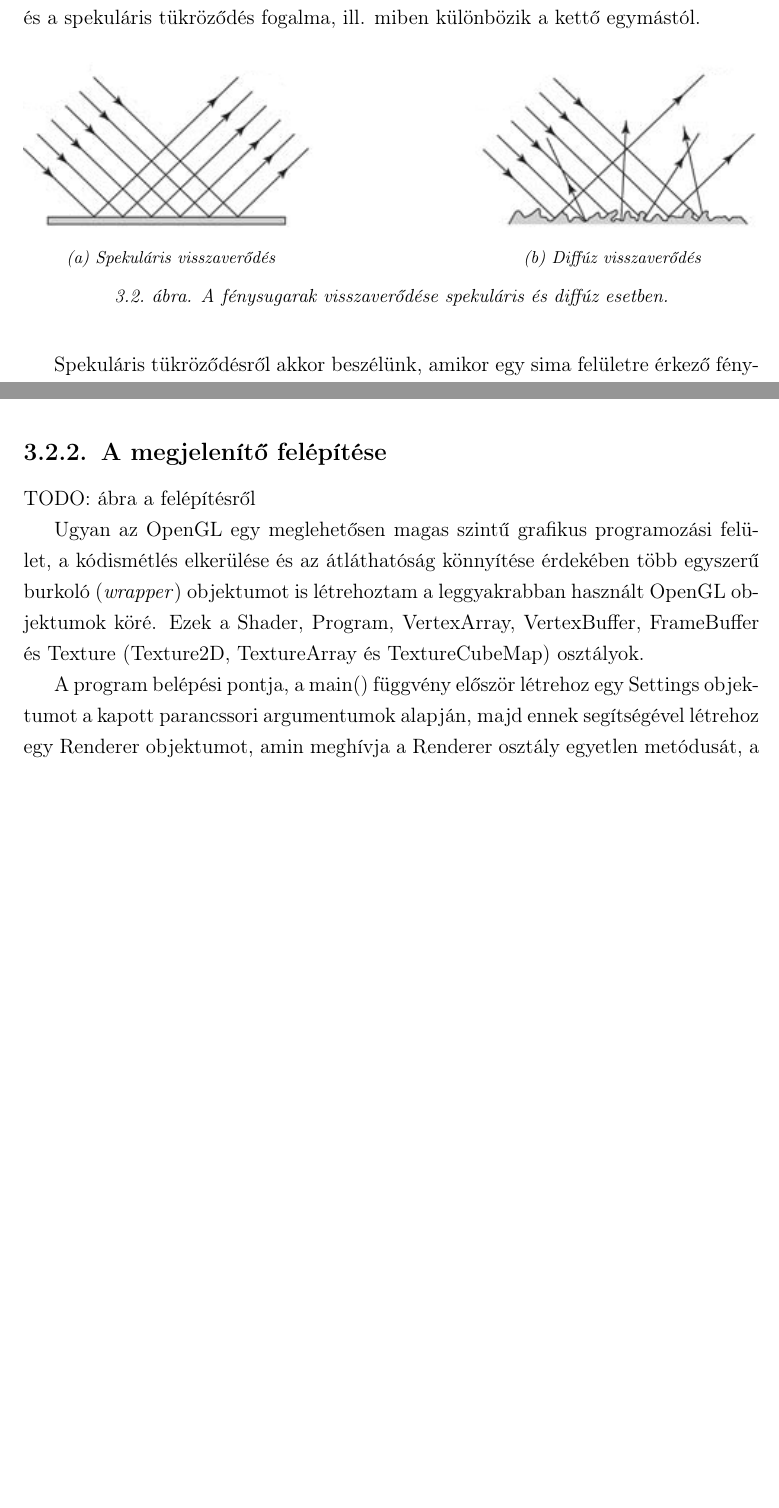
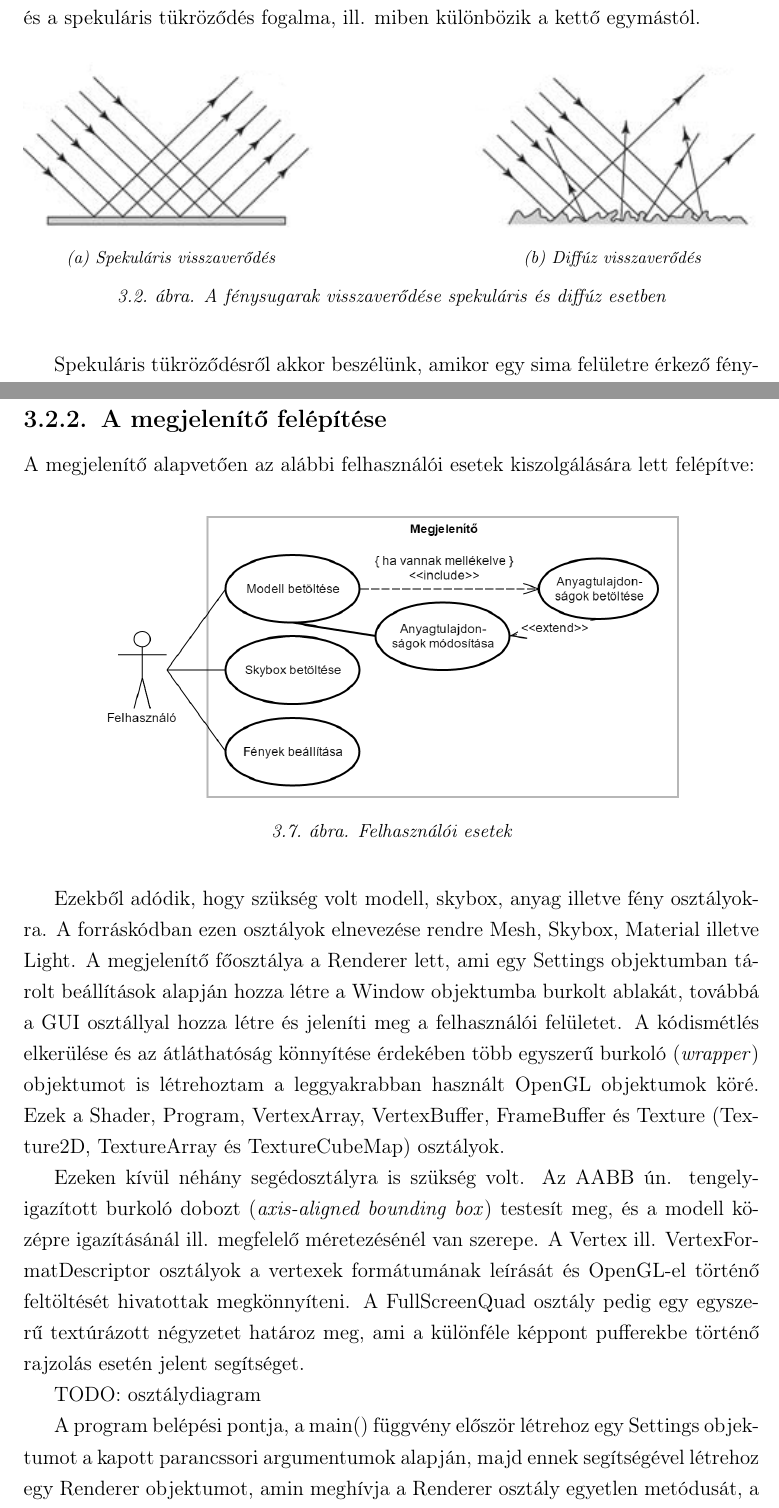
Before and after one commit to yzsolt/szakdolgozat, a LaTeX document (documentation/documentation.tex, which reads documentation/chapters/developer_documentation.tex): two parts of pages 16 and 25 of 46 before the commit and two parts of pages 16 and 26 of 47 after it, joined at a grey line, cut so that both start at the same text, the shorter picture padded with empty space. Compiled offline with pdfLaTeX.

Commit message:
Updated documentation

```diff
--- a/documentation/chapters/developer_documentation.tex
+++ b/documentation/chapters/developer_documentation.tex
@@ -71,7 +71,7 @@ Mielőtt a mikrofelületekkel tovább haladnánk, tisztáznunk kell, mit jelent
         \caption{Diffúz visszaverődés}
     \end{subfigure}
 
-    \caption{A fénysugarak visszaverődése spekuláris és diffúz esetben.}
+    \caption{A fénysugarak visszaverődése spekuláris és diffúz esetben}
 \end{figure}
 
 Spekuláris tükröződésről akkor beszélünk, amikor egy sima felületre érkező fénysugarak mindegyike ugyanabba az irányba halad tovább a visszaverődés után. Diffúz tükröződés akkor történik, amikor egy durva felület különböző irányokba veri vissza, szórja szét a beérkező fénysugarakat. A mikrofelület elmélet segítségével ezt úgy képzelhetjük el, hogy a fénysugarak különböző irányultságú lapkákról verődnek vissza, így értelemszerűen különböző irányokba szóródnak szét.
@@ -342,8 +344,18 @@ Munkám során a fejlesztést megkönnyítendő, és a programozás egyik alapve
 \subsection{A megjelenítő felépítése}
 
-TODO: ábra a felépítésről
+A megjelenítő alapvetően az alábbi felhasználói esetek kiszolgálására lett felépítve:
 
-Ugyan az OpenGL egy meglehetősen magas szintű grafikus programozási felület, a kódismétlés elkerülése és az átláthatóság könnyítése érdekében több egyszerű burkoló (\textit{wrapper}) objektumot is létrehoztam a leggyakrabban használt OpenGL objektumok köré. Ezek a Shader, Program, VertexArray, VertexBuffer, FrameBuffer és Texture (Texture2D, TextureArray és TextureCubeMap) osztályok.
+\begin{figure}[!ht]
+    \centering
+    \includegraphics[width=0.8\textwidth]{images/use_cases.png}
+    \caption{Felhasználói esetek}
+\end{figure}
+
+Ezekből adódik, hogy szükség volt modell, skybox, anyag illetve fény osztályokra. A forráskódban ezen osztályok elnevezése rendre Mesh, Skybox, Material illetve Light. A megjelenítő főosztálya a Renderer lett, ami egy Settings objektumban tárolt beállítások alapján hozza létre a Window objektumba burkolt ablakát, továbbá a GUI osztállyal hozza létre és jeleníti meg a felhasználói felületet. A kódismétlés elkerülése és az átláthatóság könnyítése érdekében több egyszerű burkoló (\textit{wrapper}) objektumot is létrehoztam a leggyakrabban használt OpenGL objektumok köré. Ezek a Shader, Program, VertexArray, VertexBuffer, FrameBuffer és Texture (Texture2D, TextureArray és TextureCubeMap) osztályok.
+
+Ezeken kívül néhány segédosztályra is szükség volt. Az AABB ún. tengely-igazított burkoló dobozt (\textit{axis-aligned bounding box}) testesít meg, és a modell középre igazításánál ill. megfelelő méretezésénél van szerepe. A Vertex ill. VertexFormatDescriptor osztályok a vertexek formátumának leírását és OpenGL-el történő feltöltését hivatottak megkönnyíteni. A FullScreenQuad osztály pedig egy egyszerű textúrázott négyzetet határoz meg, ami a különféle képpont pufferekbe történő rajzolás esetén jelent segítséget.
+
+TODO: osztálydiagram
 
 A program belépési pontja, a main() függvény először létrehoz egy Settings objektumot a kapott parancssori argumentumok alapján, majd ennek segítségével létrehoz egy Renderer objektumot, amin meghívja a Renderer osztály egyetlen metódusát, a run()-t. Mivel a megjelenítő a végzetes hibák jelzésére kivételkezelést használ, ezért az egész program egy try/catch blokkban fut, így a korábban el nem kapott kivételek legkésőbb a main()-ben elfogásra kerülnek, a bennük tárolt hibaüzenet kiíródik és a program kilép. Ilyen végzetes hiba például az, ha egy árnyalóprogram lefordítása valamiért nem sikerül.
 
```
Also changed, not shown: documentation/images/use_cases.png (added), documentation/chapters/developer_documentation.tex (16 more changed lines).
